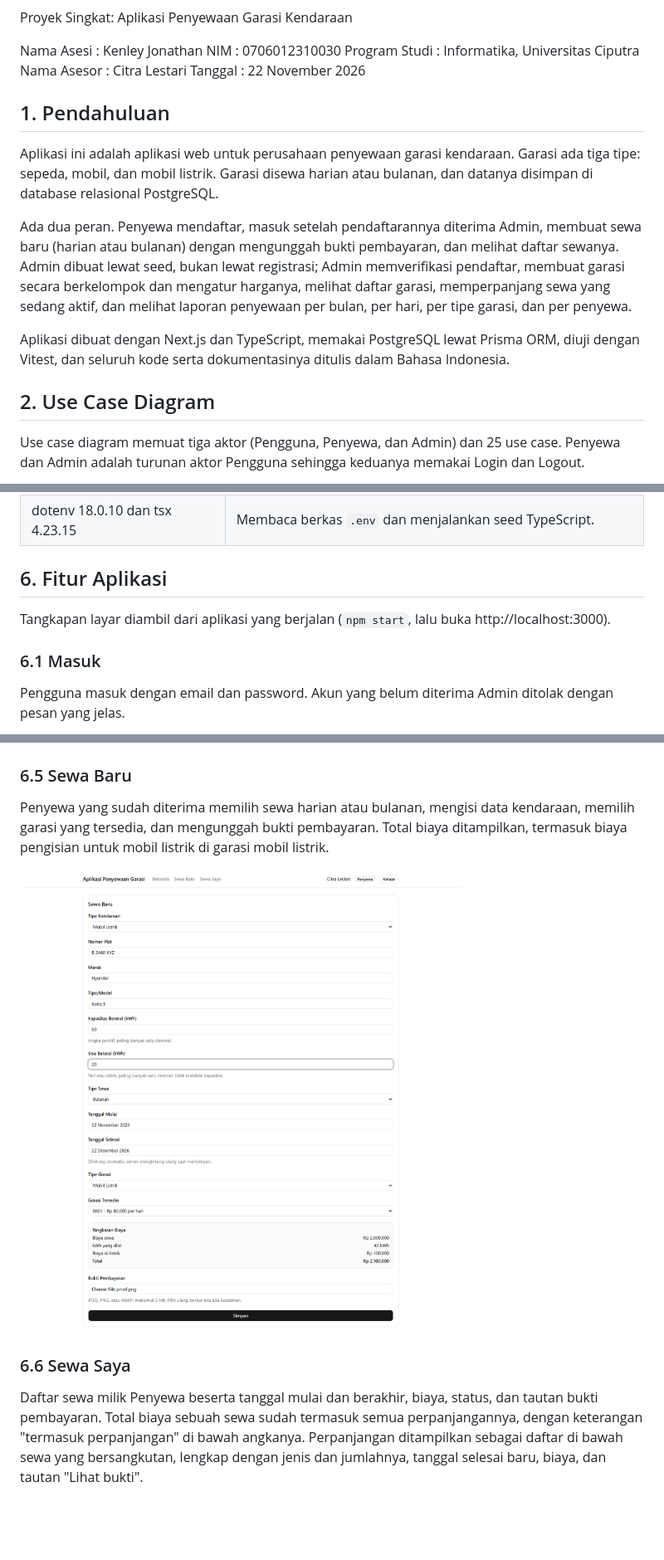
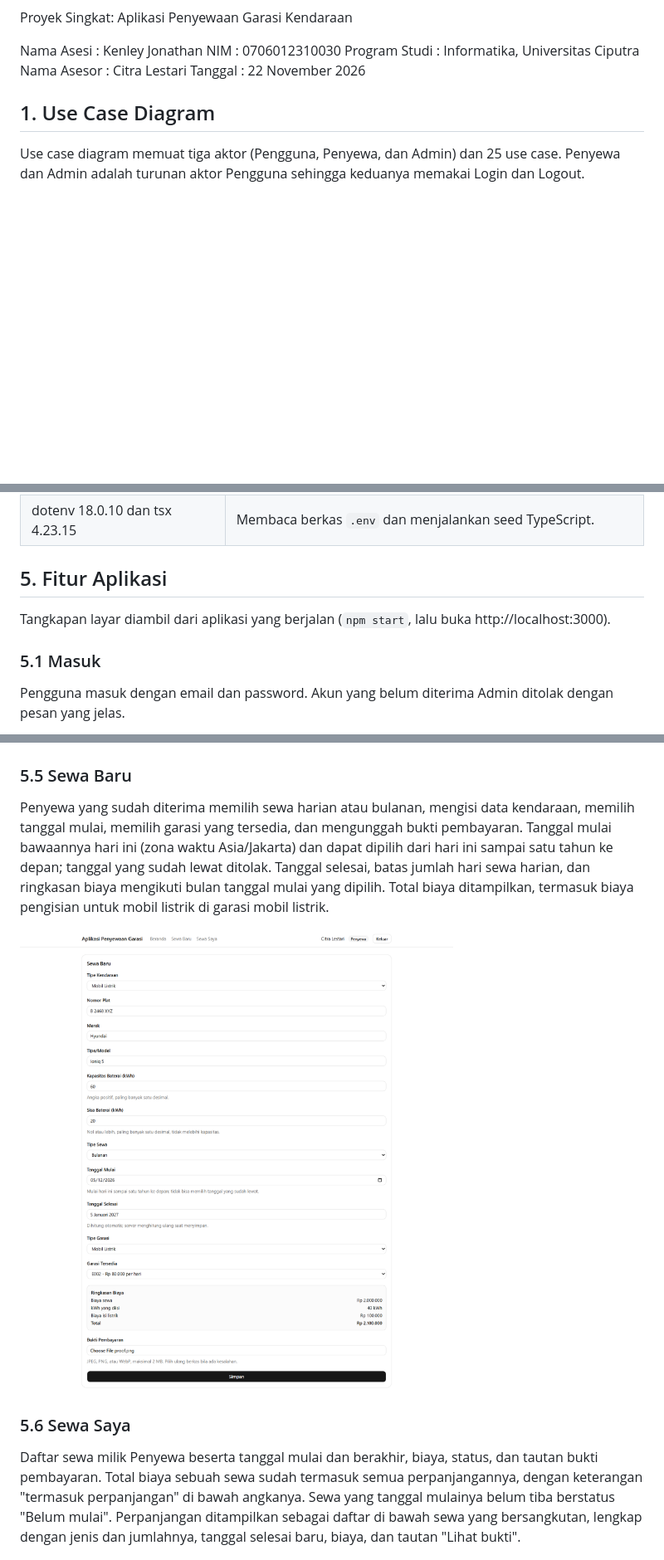
Before and after one commit to inikenliii/LSP_KenleyJonathan, a Markdown page: docs/laporan.md, 3 parts joined by grey strips. Shown at 83% size. GitHub-like rendering; pictures changed too: docs/tangkapan-layar/06-sewa-baru.png; blank space fills up the shorter version.

```diff
--- a/docs/laporan.md
+++ b/docs/laporan.md
@@ -10,15 +10,7 @@ Program Studi : Informatika, Universitas Ciputra
 Nama Asesor : Citra Lestari
 Tanggal : 22 November 2026
 
-## 1. Pendahuluan
-
-Aplikasi ini adalah aplikasi web untuk perusahaan penyewaan garasi kendaraan. Garasi ada tiga tipe: sepeda, mobil, dan mobil listrik. Garasi disewa harian atau bulanan, dan datanya disimpan di database relasional PostgreSQL.
-
-Ada dua peran. Penyewa mendaftar, masuk setelah pendaftarannya diterima Admin, membuat sewa baru (harian atau bulanan) dengan mengunggah bukti pembayaran, dan melihat daftar sewanya. Admin dibuat lewat seed, bukan lewat registrasi; Admin memverifikasi pendaftar, membuat garasi secara berkelompok dan mengatur harganya, melihat daftar garasi, memperpanjang sewa yang sedang aktif, dan melihat laporan penyewaan per bulan, per hari, per tipe garasi, dan per penyewa.
-
-Aplikasi dibuat dengan Next.js dan TypeScript, memakai PostgreSQL lewat Prisma ORM, diuji dengan Vitest, dan seluruh kode serta dokumentasinya ditulis dalam Bahasa Indonesia.
-
-## 2. Use Case Diagram
+## 1. Use Case Diagram
 
 Use case diagram memuat tiga aktor (Pengguna, Penyewa, dan Admin) dan 25 use case. Penyewa dan Admin adalah turunan aktor Pengguna sehingga keduanya memakai Login dan Logout.
 
@@ -136,11 +128,11 @@ Versi library sesuai dengan `package.json`.
 | TypeDoc 0.28.20 | Membuat dokumentasi API dari komentar TSDoc. |
 | dotenv 18.0.10 dan tsx 4.23.15 | Membaca berkas `.env` dan menjalankan seed TypeScript. |
 
-## 6. Fitur Aplikasi
+## 5. Fitur Aplikasi
 
 Tangkapan layar diambil dari aplikasi yang berjalan (`npm start`, lalu buka http://localhost:3000).
 
-### 6.1 Masuk
+### 5.1 Masuk
 
 Pengguna masuk dengan email dan password. Akun yang belum diterima Admin ditolak dengan pesan yang jelas.
 
@@ -166,16 +158,16 @@ Admin mengatur harga per tipe garasi, lalu membuat garasi secara berkelompok. ID
 
 ![Halaman Daftar Garasi](tangkapan-layar/05-daftar-garasi.png)
 
-### 6.5 Sewa Baru
+### 5.5 Sewa Baru
 
-Penyewa yang sudah diterima memilih sewa harian atau bulanan, mengisi data kendaraan, memilih garasi yang tersedia, dan mengunggah bukti pembayaran. Total biaya ditampilkan, termasuk biaya pengisian untuk mobil listrik di garasi mobil listrik.
+Penyewa yang sudah diterima memilih sewa harian atau bulanan, mengisi data kendaraan, memilih tanggal mulai, memilih garasi yang tersedia, dan mengunggah bukti pembayaran. Tanggal mulai bawaannya hari ini (zona waktu Asia/Jakarta) dan dapat dipilih dari hari ini sampai satu tahun ke depan; tanggal yang sudah lewat ditolak. Tanggal selesai, batas jumlah hari sewa harian, dan ringkasan biaya mengikuti bulan tanggal mulai yang dipilih. Total biaya ditampilkan, termasuk biaya pengisian untuk mobil listrik di garasi mobil listrik.
 
 ![Halaman Sewa Baru](tangkapan-layar/06-sewa-baru.png)
 
-### 6.6 Sewa Saya
+### 5.6 Sewa Saya
 
 Daftar sewa milik Penyewa beserta tanggal mulai dan berakhir, biaya, status, dan tautan bukti pembayaran.
- Total biaya sebuah sewa sudah termasuk semua perpanjangannya, dengan keterangan "termasuk perpanjangan" di bawah angkanya. Perpanjangan ditampilkan sebagai daftar di bawah sewa yang bersangkutan, lengkap dengan jenis dan jumlahnya, tanggal selesai baru, biaya, dan tautan "Lihat bukti".
+ Total biaya sebuah sewa sudah termasuk semua perpanjangannya, dengan keterangan "termasuk perpanjangan" di bawah angkanya. Sewa yang tanggal mulainya belum tiba berstatus "Belum mulai". Perpanjangan ditampilkan sebagai daftar di bawah sewa yang bersangkutan, lengkap dengan jenis dan jumlahnya, tanggal selesai baru, biaya, dan tautan "Lihat bukti".
 
 ![Halaman Sewa Saya](tangkapan-layar/07-sewa-saya.png)
 
```
Also changed, not shown: other parts of docs/laporan.md (+16 -14 lines), docs/tangkapan-layar/13-hasil-unit-test.png, 2 other files.
